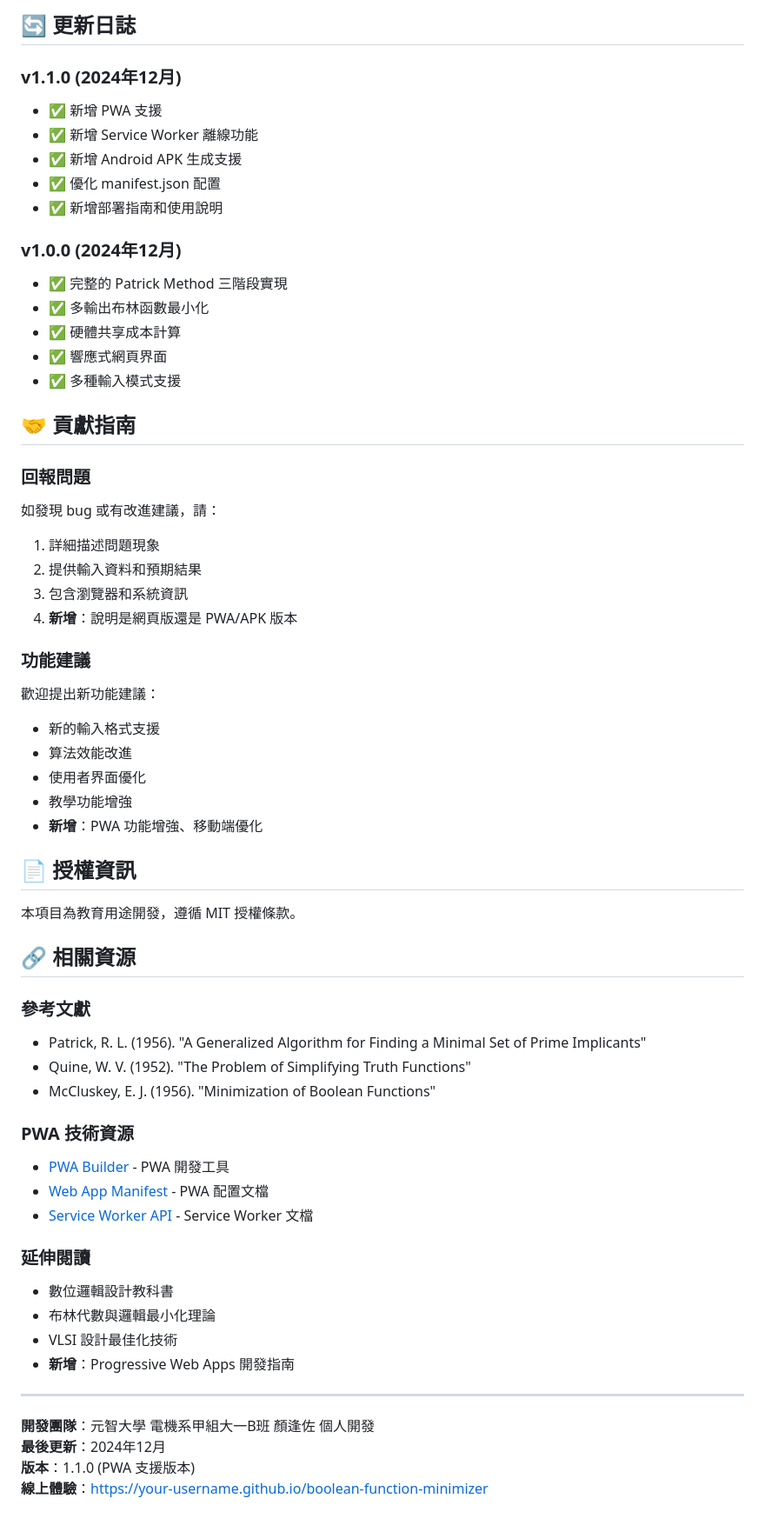
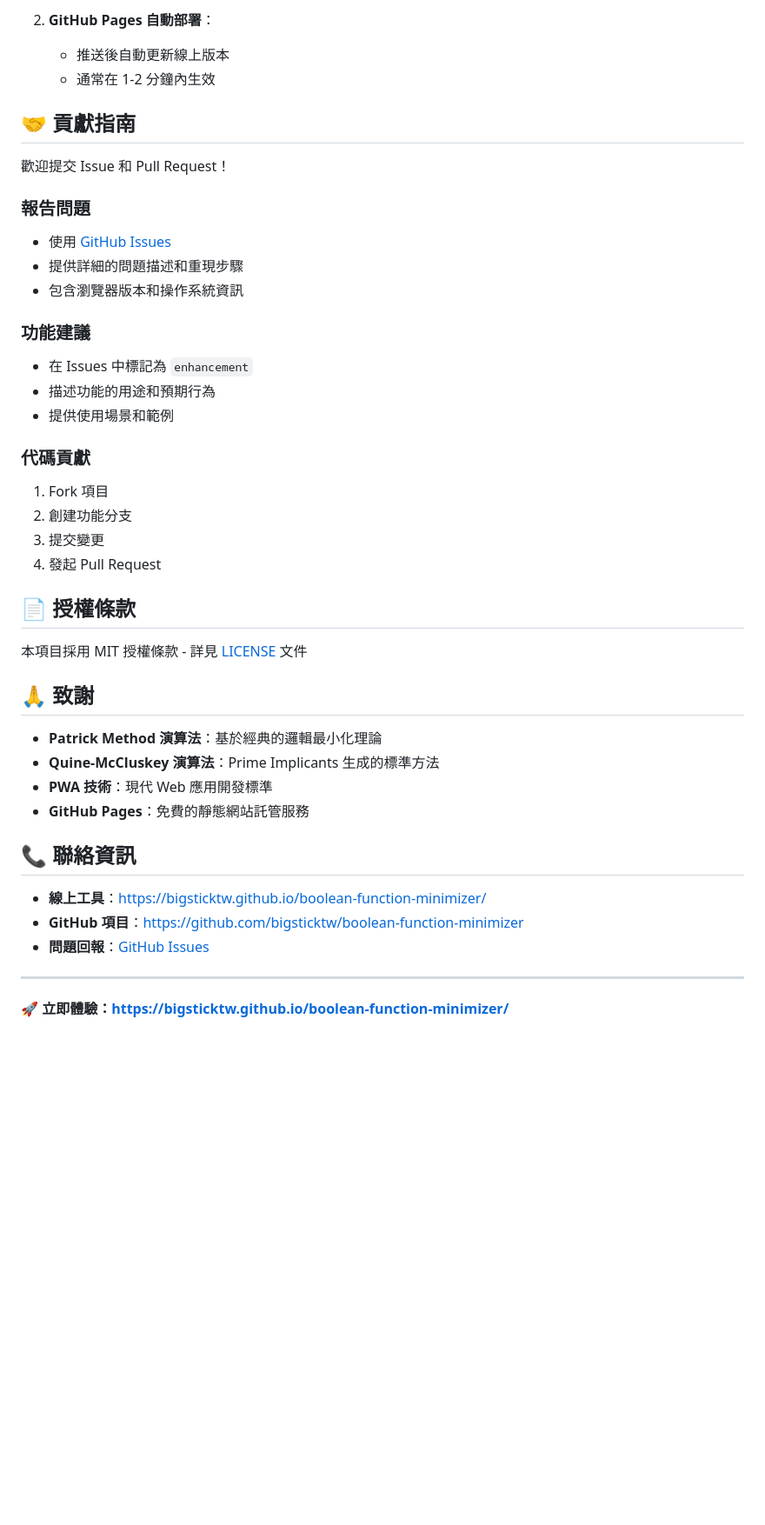
Before and after one commit to Bigsticktw/boolean-function-minimizer, a Markdown page: README.md, the part around one of its changes. Shown at 87% size. GitHub-like rendering; blank space fills up the shorter version.

```diff
--- a/README.md
+++ b/README.md
@@ -362,61 +251,44 @@ final/
-## 🔄 更新日誌
-
-### v1.1.0 (2024年12月)
-- ✅ 新增 PWA 支援
-- ✅ 新增 Service Worker 離線功能
-- ✅ 新增 Android APK 生成支援
-- ✅ 優化 manifest.json 配置
-- ✅ 新增部署指南和使用說明
-
-### v1.0.0 (2024年12月)
-- ✅ 完整的 Patrick Method 三階段實現
-- ✅ 多輸出布林函數最小化
-- ✅ 硬體共享成本計算
-- ✅ 響應式網頁界面
-- ✅ 多種輸入模式支援
+2. **GitHub Pages 自動部署**：
+   - 推送後自動更新線上版本
+   - 通常在 1-2 分鐘內生效
 
 ## 🤝 貢獻指南
 
-### 回報問題
-如發現 bug 或有改進建議，請：
-1. 詳細描述問題現象
-2. 提供輸入資料和預期結果
-3. 包含瀏覽器和系統資訊
-4. **新增**：說明是網頁版還是 PWA/APK 版本
+歡迎提交 Issue 和 Pull Request！
+
+### 報告問題
+- 使用 [GitHub Issues](https://github.com/bigsticktw/boolean-function-minimizer/issues)
+- 提供詳細的問題描述和重現步驟
+- 包含瀏覽器版本和操作系統資訊
 
 ### 功能建議
-歡迎提出新功能建議：
-- 新的輸入格式支援
-- 算法效能改進
-- 使用者界面優化
-- 教學功能增強
-- **新增**：PWA 功能增強、移動端優化
+- 在 Issues 中標記為 `enhancement`
+- 描述功能的用途和預期行為
+- 提供使用場景和範例
 
-## 📄 授權資訊
+### 代碼貢獻
+1. Fork 項目
+2. 創建功能分支
+3. 提交變更
+4. 發起 Pull Request
 
-本項目為教育用途開發，遵循 MIT 授權條款。
+## 📄 授權條款
 
-## 🔗 相關資源
+本項目採用 MIT 授權條款 - 詳見 [LICENSE](LICENSE) 文件
 
-### 參考文獻
-- Patrick, R. L. (1956). "A Generalized Algorithm for Finding a Minimal Set of Prime Implicants"
-- Quine, W. V. (1952). "The Problem of Simplifying Truth Functions"
-- McCluskey, E. J. (1956). "Minimization of Boolean Functions"
+## 🙏 致謝
 
-### PWA 技術資源
-- [PWA Builder](https://www.pwabuilder.com) - PWA 開發工具
-- [Web App Manifest](https://developer.mozilla.org/en-US/docs/Web/Manifest) - PWA 配置文檔
-- [Service Worker API](https://developer.mozilla.org/en-US/docs/Web/API/Service_Worker_API) - Service Worker 文檔
+- **Patrick Method 演算法**：基於經典的邏輯最小化理論
+- **Quine-McCluskey 演算法**：Prime Implicants 生成的標準方法
+- **PWA 技術**：現代 Web 應用開發標準
+- **GitHub Pages**：免費的靜態網站託管服務
 
-### 延伸閱讀
-- 數位邏輯設計教科書
-- 布林代數與邏輯最小化理論
-- VLSI 設計最佳化技術
-- **新增**：Progressive Web Apps 開發指南
+## 📞 聯絡資訊
+
+- **線上工具**：[https://bigsticktw.github.io/boolean-function-minimizer/](https://bigsticktw.github.io/boolean-function-minimizer/)
+- **GitHub 項目**：[https://github.com/bigsticktw/boolean-function-minimizer](https://github.com/bigsticktw/boolean-function-minimizer)
+- **問題回報**：[GitHub Issues](https://github.com/bigsticktw/boolean-function-minimizer/issues)
 
 ---
 
-**開發團隊**：元智大學 電機系甲組大一B班 顏逢佐 個人開發
-**最後更新**：2024年12月
-**版本**：1.1.0 (PWA 支援版本)
-**線上體驗**：[https://your-username.github.io/boolean-function-minimizer](https://your-username.github.io/boolean-function-minimizer)
+**🚀 立即體驗：[https://bigsticktw.github.io/boolean-function-minimizer/](https://bigsticktw.github.io/boolean-function-minimizer/)**
```
Also changed, not shown: other parts of README.md (+126 -237 lines).
